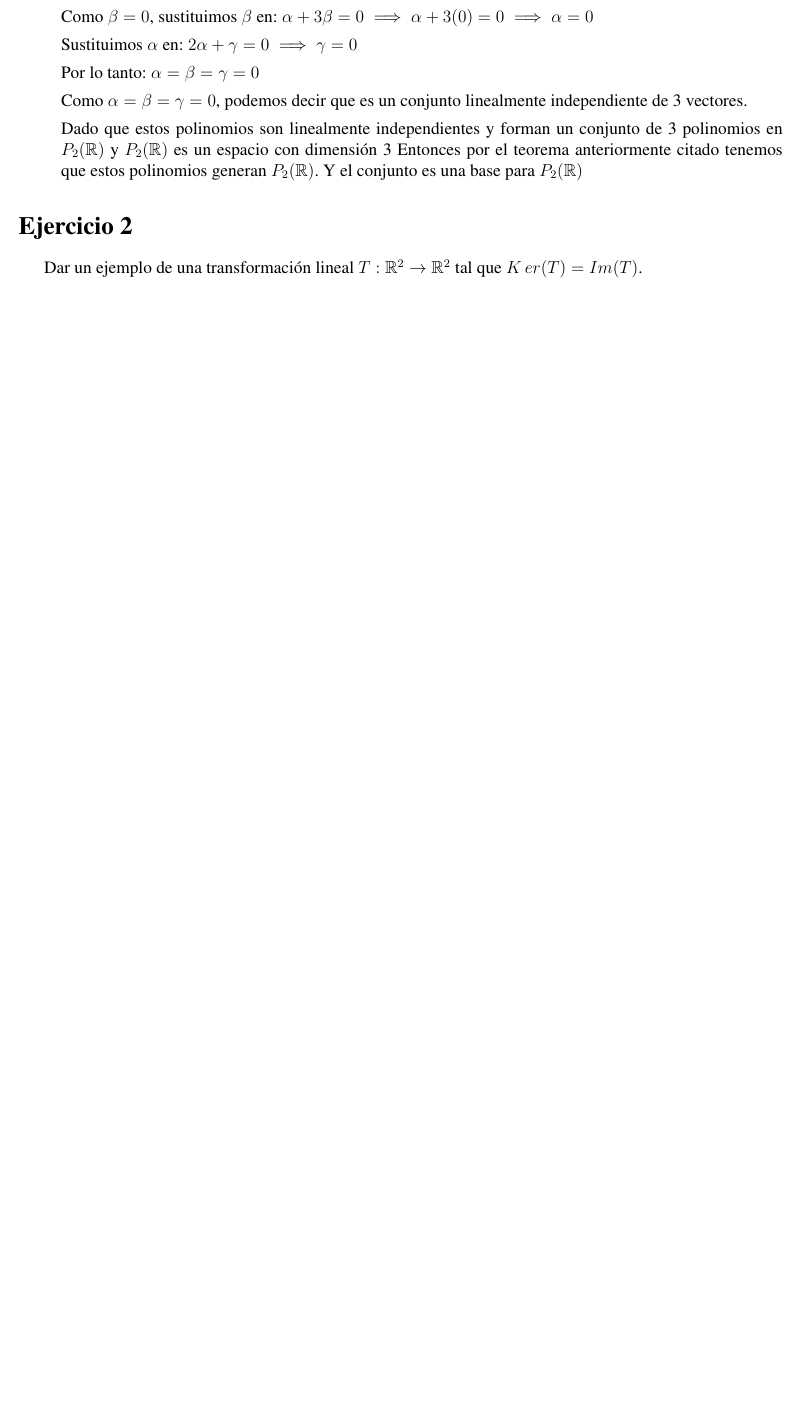
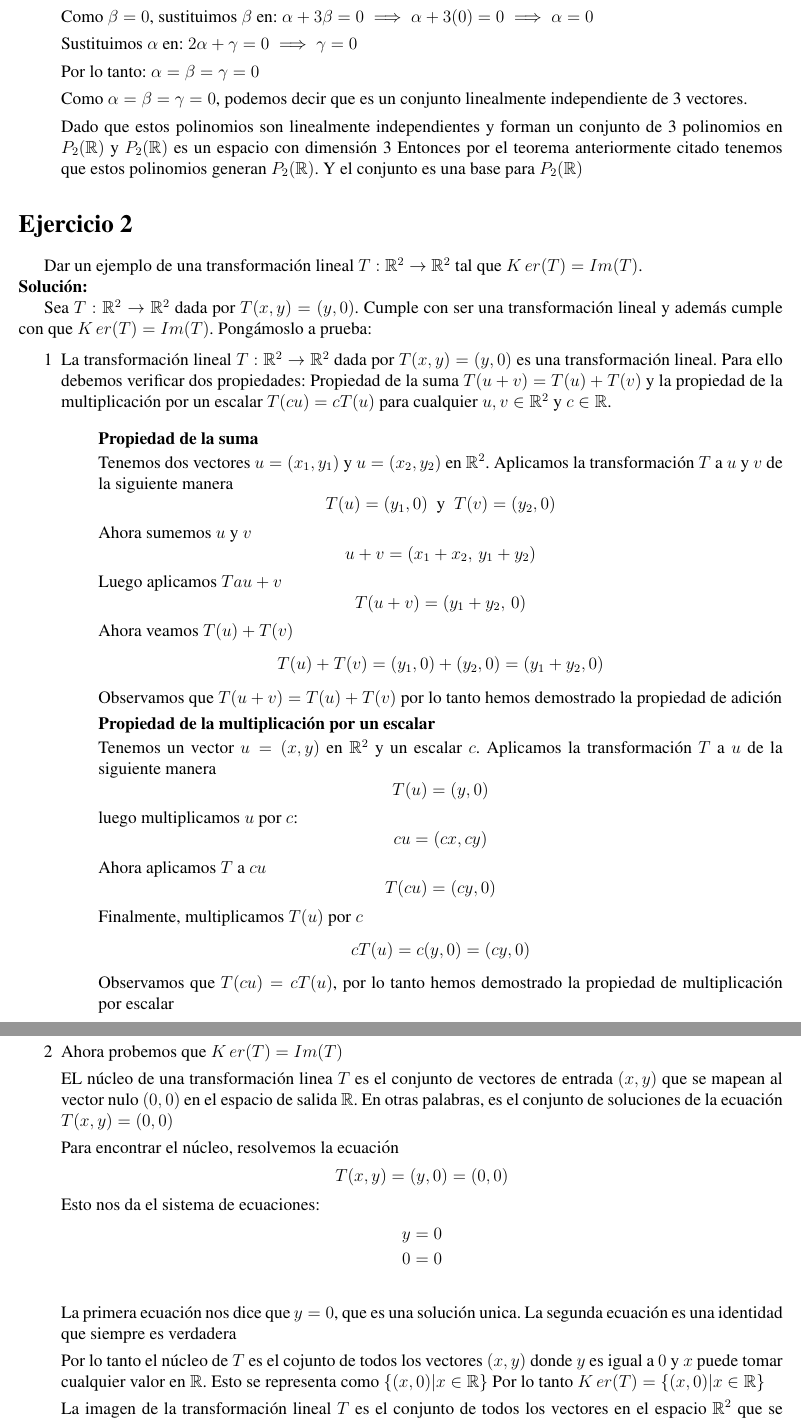
Before and after one commit to WokerSilva/EjeciciosAlgebraLineal, a LaTeX problem sheet (Tareas-Examen/Tarea03/main.tex, which reads Tareas-Examen/Tarea03/ejercicio2.tex): part of page 4 of 5 before the commit and two parts of pages 4 and 5 of 6 after it, the two joined at a grey line, cut so that both start at the same text, the shorter picture padded with empty space. Compiled offline with pdfLaTeX.

```diff
--- a/Tareas-Examen/Tarea03/ejercicio2.tex
+++ b/Tareas-Examen/Tarea03/ejercicio2.tex
@@ -2,3 +2,83 @@
 
 Dar un ejemplo de una transformación lineal $T: \mathbb{R}^{2} \rightarrow \mathbb{R}^{2}$ tal que
 $K\,er(T) = Im(T)$.
+
+\noindent \textbf{Solución:}
+
+Sea \(T : \mathbb{R}^2 \rightarrow \mathbb{R}^2\) dada por \(T(x, y) = (y, 0)\). Cumple con ser una transformación lineal y además cumple con que $K\,er(T) = Im(T)$. Pongámoslo a prueba:
+\begin{enumerate}
+    \item[1] La transformación lineal \(T: \mathbb{R}^2 \to \mathbb{R}^2\) dada por \(T(x, y) = (y, 0)\) es una transformación lineal. Para ello debemos verificar dos propiedades:
+    Propiedad de la suma \(T(u + v) = T(u) + T(v)\) y la propiedad de la multiplicación por un escalar
+    \(T(cu) = cT(u)\) para cualquier \(u,v \in \mathbb{R}^2\) y \(c \in \mathbb{R}\).
+
+    \begin{itemize}
+        \item[] \textbf{Propiedad de la suma}
+
+        Tenemos dos vectores $u = (x_1 , y_1)$ y $u = (x_2 , y_2)$ en $\mathbb{R}^2$. Aplicamos la transformación $T$ a $u$ y $v$ de la siguiente manera
+        \begin{equation*}
+            T(u) = (y_{1} , 0) \,\,\, \text{y} \,\,\, T(v) = (y_{2} , 0)
+        \end{equation*}
+        Ahora sumemos $u$ y $v$
+        \begin{equation*}
+            u  + v = (x_{1} + x_{2},\, y_{1} + y_{2})
+        \end{equation*}
+        Luego aplicamos $T au + v$
+        \begin{equation*}
+            T(u  + v) = (y_{1} + y_{2},\, 0)
+        \end{equation*}
+        Ahora veamos $T(u) + T(v)$
+        \begin{equation*}
+            T(u) + T(v) = (y_{1}, 0) + (y_{2}, 0) =  (y_{1}+ y_{2}, 0)
+        \end{equation*}
+        Observamos que $T(u+v) = T(u) + T(v)$ por lo tanto hemos demostrado la propiedad de adición
+
+
+        \item[] \textbf{Propiedad de la multiplicación por un escalar}
+
+        Tenemos un vector $u  =(x,y)$ en $\mathbb{R}^2$ y un escalar $c$. Aplicamos la transformación $T$ a $u$ de la siguiente manera
+        \begin{equation*}
+            T(u) = (y,0)
+        \end{equation*}
+        luego multiplicamos $u$ por $c$:
+        \begin{equation*}
+            cu = (cx, cy)
+        \end{equation*}
+        Ahora aplicamos $T$ a $cu$
+        \begin{equation*}
+            T(cu) = (cy,0)
+        \end{equation*}
+        Finalmente, multiplicamos $T(u)$ por $c$
+        \begin{equation*}
+            cT(u) = c(y,0) = (cy, 0)
+        \end{equation*}
+        Observamos que $T(cu) = cT(u)$, por lo tanto hemos demostrado la propiedad de multiplicación por escalar
+    \end{itemize}
+
+    \item[2] Ahora probemos que $K\,er(T) = Im(T)$
+
+    EL núcleo de una transformación linea $T$ es el conjunto
+    de vectores de entrada $(x,y)$ que se mapean al vector nulo
+    $(0,0)$ en el espacio de salida $\mathbb{R}$. En otras palabras,
+    es el conjunto de soluciones de la ecuación $T(x,y) = (0,0)$
+
+    Para encontrar el núcleo, resolvemos la ecuación
+    \begin{equation*}
+        T(x,y) = (y,0) = (0,0)
+    \end{equation*}
+    Esto nos da el sistema de ecuaciones:
+    \begin{align*}
+        y & = 0 \\
+        0 & = 0 \\
+    \end{align*}
+    La primera ecuación nos dice que $y = 0$, que es una solución unica.
+    La segunda ecuación es una identidad que siempre es verdadera
+
+    Por lo tanto el núcleo de $T$ es el cojunto de todos los vectores
+    $(x,y)$ donde $y$ es igual a $0$ y $x$ puede tomar cualquier valor
+    en $\mathbb{R}$. Esto se representa como $\{ (x,0) | x \in \mathbb{R} \}$
+    Por lo tanto $K\,er(T) = \{ (x,0) | x \in \mathbb{R} \}$
+
+    La imagen de la transformación lineal $T$ es el conjunto
+    de todos los vectores en el espacio $\mathbb{R}^{2}$ que se pueden
+    obtener aplicando $T$ a algún vector de entrada en el espacio
+    de entrada $\mathbb{R}^{2}$
```
Also changed, not shown: Tareas-Examen/Tarea03/ejercicio1.tex (+3 -0 lines), Tareas-Examen/Tarea03/main.pdf, Tareas-Examen/Tarea03/ejercicio2.tex (27 more changed lines).
